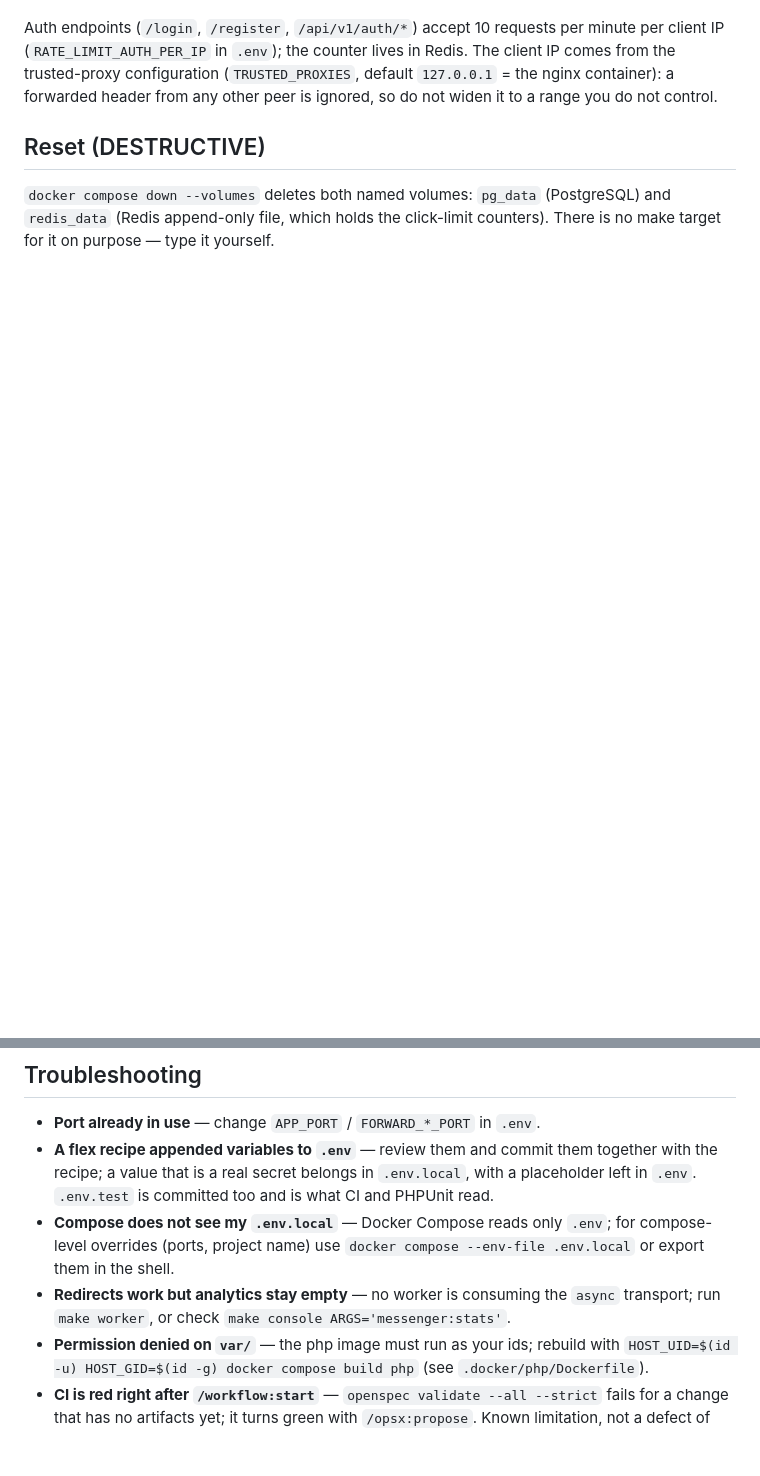
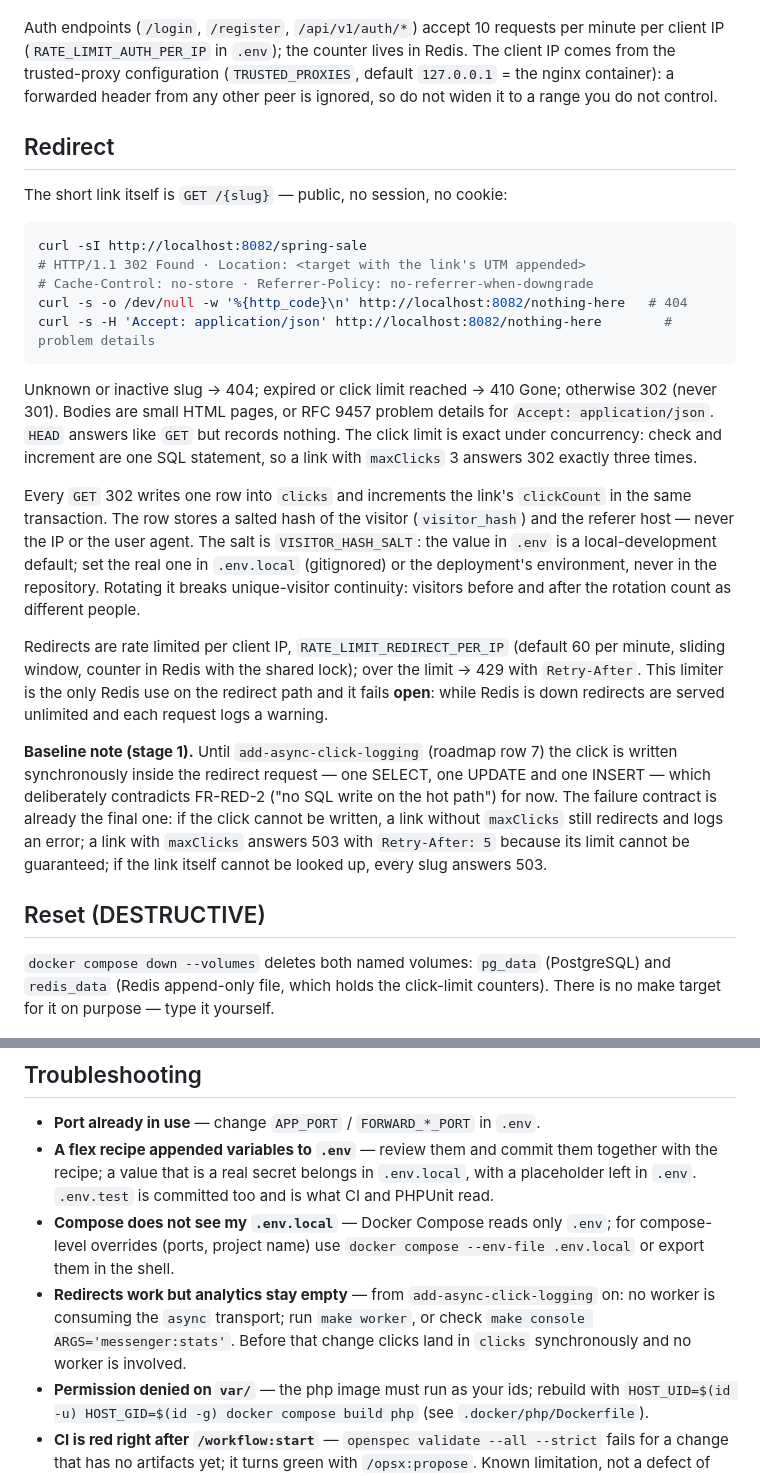
Before and after one commit to Azazu/linkboard, a Markdown page: docs/how-to/local-development.md, 2 parts joined by grey strips. Rendered like a GitHub page; blank space fills up the shorter version.

Commit message:
docs: redirect section in the how-to — matrix, salt, rate limit, stage-1 baseline note
Block 4 of add-redirect-with-sync-logging. Every documented command was run in
its exact form against the dev stack (fixture slug spring-sale, removed after):
`curl -sI` → 302 with Location, Cache-Control: no-store, Referrer-Policy;
`/nothing-here` → 404; with Accept: application/json → problem details.
Two claims that became false with this change are corrected: the Daily table
no longer says clicks are logged asynchronously, and the "analytics stay empty"
troubleshooting entry is scoped to add-async-click-logging. Roadmap row 5 and
requirements §7 row 5 re-read: scope wording matches the delivered change.

Co-Authored-By: Claude Fable 5.1 <noreply@anthropic.com>

````diff
--- a/docs/how-to/local-development.md
+++ b/docs/how-to/local-development.md
@@ -108,6 +108,48 @@ lives in Redis. The client IP comes from the trusted-proxy configuration
 header from any other peer is ignored, so do not widen it to a range you do
 not control.
 
+## Redirect
+
+The short link itself is `GET /{slug}` — public, no session, no cookie:
+
+```bash
+curl -sI http://localhost:8082/spring-sale
+# HTTP/1.1 302 Found · Location: <target with the link's UTM appended>
+# Cache-Control: no-store · Referrer-Policy: no-referrer-when-downgrade
+curl -s -o /dev/null -w '%{http_code}\n' http://localhost:8082/nothing-here   # 404
+curl -s -H 'Accept: application/json' http://localhost:8082/nothing-here        # problem details
+```
+
+Unknown or inactive slug → 404; expired or click limit reached → 410 Gone;
+otherwise 302 (never 301). Bodies are small HTML pages, or RFC 9457 problem
+details for `Accept: application/json`. `HEAD` answers like `GET` but records
+nothing. The click limit is exact under concurrency: check and increment are
+one SQL statement, so a link with `maxClicks` 3 answers 302 exactly three times.
+
+Every `GET` 302 writes one row into `clicks` and increments the link's
+`clickCount` in the same transaction. The row stores a salted hash of the
+visitor (`visitor_hash`) and the referer host — never the IP or the user
+agent. The salt is `VISITOR_HASH_SALT`: the value in `.env` is a
+local-development default; set the real one in `.env.local` (gitignored) or
+the deployment's environment, never in the repository. Rotating it breaks
+unique-visitor continuity: visitors before and after the rotation count as
+different people.
+
+Redirects are rate limited per client IP, `RATE_LIMIT_REDIRECT_PER_IP`
+(default 60 per minute, sliding window, counter in Redis with the shared
+lock); over the limit → 429 with `Retry-After`. This limiter is the only Redis
+use on the redirect path and it fails **open**: while Redis is down redirects
+are served unlimited and each request logs a warning.
+
+**Baseline note (stage 1).** Until `add-async-click-logging` (roadmap row 7)
+the click is written synchronously inside the redirect request — one SELECT,
+one UPDATE and one INSERT — which deliberately contradicts FR-RED-2 ("no SQL
+write on the hot path") for now. The failure contract is already the final
+one: if the click cannot be written, a link without `maxClicks` still
+redirects and logs an error; a link with `maxClicks` answers 503 with
+`Retry-After: 5` because its limit cannot be guaranteed; if the link itself
+cannot be looked up, every slug answers 503.
+
 ## Reset (DESTRUCTIVE)
 
 `docker compose down --volumes` deletes both named volumes: `pg_data`
@@ -125,9 +167,10 @@ it yourself.
 - **Compose does not see my `.env.local`** — Docker Compose reads only
   `.env`; for compose-level overrides (ports, project name) use
   `docker compose --env-file .env.local` or export them in the shell.
-- **Redirects work but analytics stay empty** — no worker is consuming
-  the `async` transport; run `make worker`, or check
-  `make console ARGS='messenger:stats'`.
+- **Redirects work but analytics stay empty** — from `add-async-click-logging`
+  on: no worker is consuming the `async` transport; run `make worker`, or
+  check `make console ARGS='messenger:stats'`. Before that change clicks land
+  in `clicks` synchronously and no worker is involved.
 - **Permission denied on `var/`** — the php image must run as your ids;
   rebuild with `HOST_UID=$(id -u) HOST_GID=$(id -g) docker compose build php`
   (see `.docker/php/Dockerfile`).
````
Also changed, not shown: other parts of docs/how-to/local-development.md (+1 -1 lines), 1 other file.
